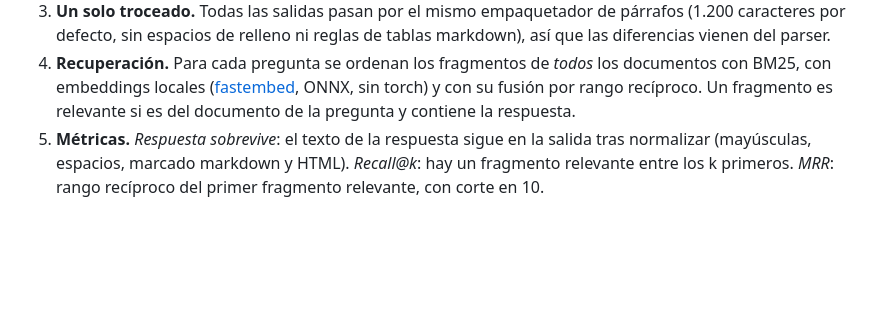
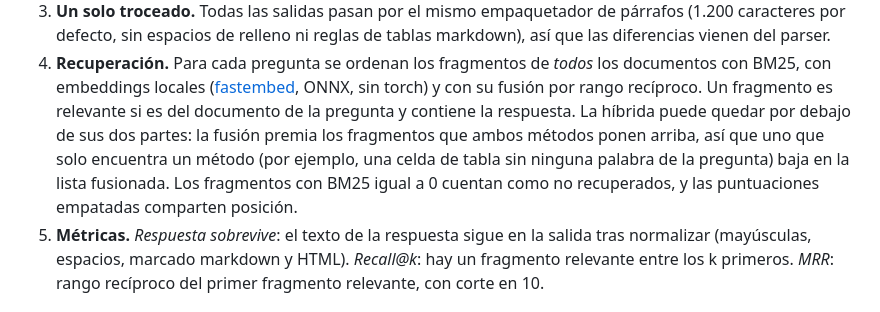
Before and after one commit to diegoperezg7/parsearena, a Markdown page: README.es.md, the part around one of its changes. GitHub-like rendering; blank space fills up the shorter version.

```diff
--- a/README.es.md
+++ b/README.es.md
@@ -127,6 +130,10 @@ flowchart LR
    con embeddings locales ([fastembed](https://github.com/qdrant/fastembed), ONNX, sin torch) y con su
    fusión por rango recíproco. Un fragmento es relevante si es del documento de la pregunta y contiene
    la respuesta.
+   La híbrida puede quedar por debajo de sus dos partes: la fusión premia los fragmentos que ambos
+   métodos ponen arriba, así que uno que solo encuentra un método (por ejemplo, una celda de tabla sin
+   ninguna palabra de la pregunta) baja en la lista fusionada. Los fragmentos con BM25 igual a 0 cuentan
+   como no recuperados, y las puntuaciones empatadas comparten posición.
 5. **Métricas.** *Respuesta sobrevive*: el texto de la respuesta sigue en la salida tras normalizar
    (mayúsculas, espacios, marcado markdown y HTML). *Recall@k*: hay un fragmento relevante entre los k
    primeros. *MRR*: rango recíproco del primer fragmento relevante, con corte en 10.
```
Also changed, not shown: other parts of README.es.md (+10 -7 lines), CHANGELOG.md (+15 -0 lines), README.md (+12 -7 lines), docs/assets/demo.gif, docs/assets/viewer-dark.png, docs/assets/viewer-light.png, docs/assets/viewer-mobile.png, 9 other files.
